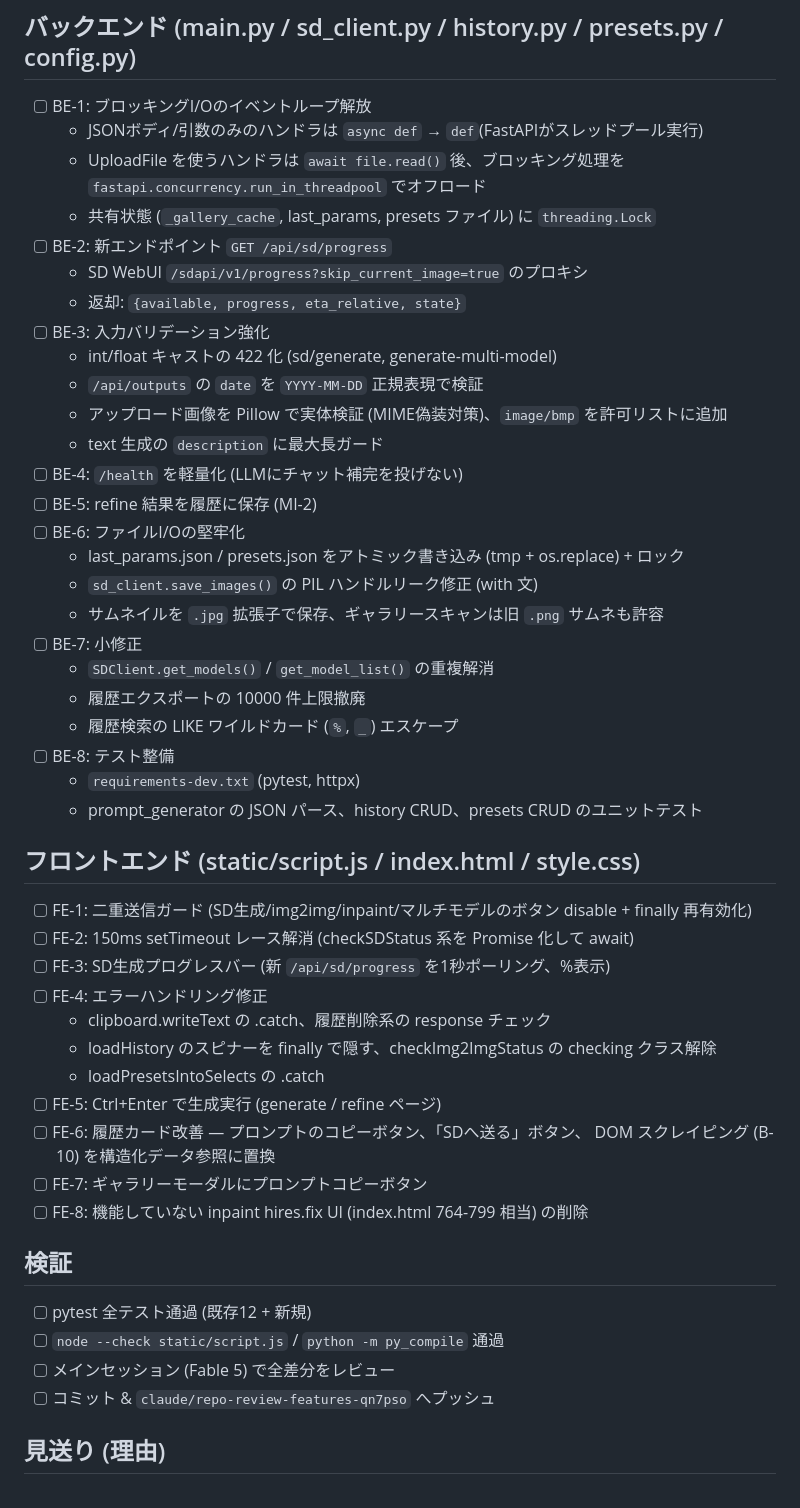
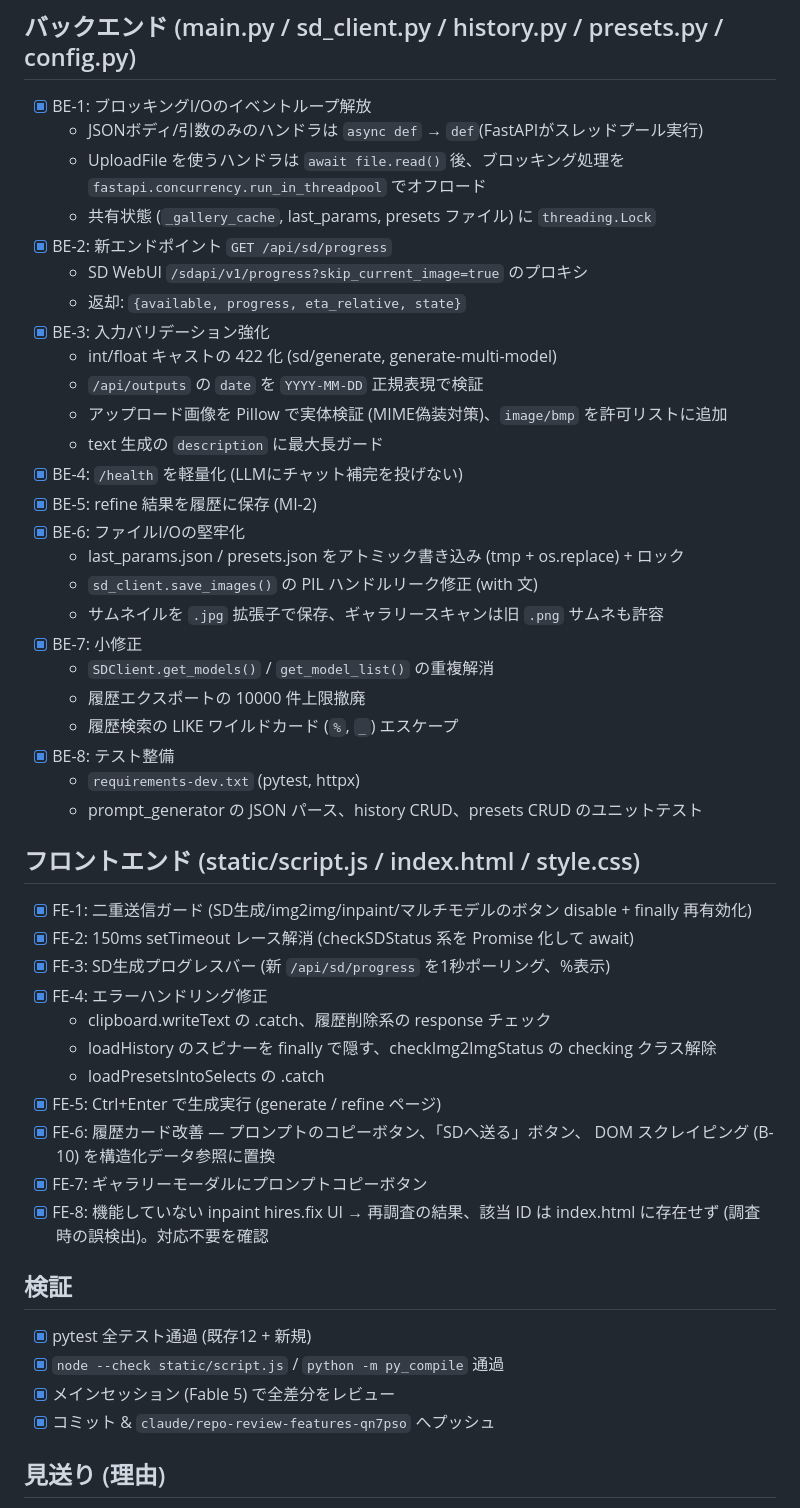
Before and after one commit to sj55576/Img2sdtxt, a Markdown page: tasks/todo.md, the part around one of its changes. Rendered like a GitHub page.

```diff
--- a/tasks/todo.md
+++ b/tasks/todo.md
@@ -5,54 +5,54 @@
 
 ## バックエンド (main.py / sd_client.py / history.py / presets.py / config.py)
 
-- [ ] BE-1: ブロッキングI/Oのイベントループ解放
+- [x] BE-1: ブロッキングI/Oのイベントループ解放
   - JSONボディ/引数のみのハンドラは `async def` → `def`(FastAPIがスレッドプール実行)
   - UploadFile を使うハンドラは `await file.read()` 後、ブロッキング処理を
     `fastapi.concurrency.run_in_threadpool` でオフロード
   - 共有状態 (`_gallery_cache`, last_params, presets ファイル) に `threading.Lock`
-- [ ] BE-2: 新エンドポイント `GET /api/sd/progress`
+- [x] BE-2: 新エンドポイント `GET /api/sd/progress`
   - SD WebUI `/sdapi/v1/progress?skip_current_image=true` のプロキシ
   - 返却: `{available, progress, eta_relative, state}`
-- [ ] BE-3: 入力バリデーション強化
+- [x] BE-3: 入力バリデーション強化
   - int/float キャストの 422 化 (sd/generate, generate-multi-model)
   - `/api/outputs` の `date` を `YYYY-MM-DD` 正規表現で検証
   - アップロード画像を Pillow で実体検証 (MIME偽装対策)、`image/bmp` を許可リストに追加
   - text 生成の `description` に最大長ガード
-- [ ] BE-4: `/health` を軽量化 (LLMにチャット補完を投げない)
-- [ ] BE-5: refine 結果を履歴に保存 (MI-2)
-- [ ] BE-6: ファイルI/Oの堅牢化
+- [x] BE-4: `/health` を軽量化 (LLMにチャット補完を投げない)
+- [x] BE-5: refine 結果を履歴に保存 (MI-2)
+- [x] BE-6: ファイルI/Oの堅牢化
   - last_params.json / presets.json をアトミック書き込み (tmp + os.replace) + ロック
   - `sd_client.save_images()` の PIL ハンドルリーク修正 (with 文)
   - サムネイルを `.jpg` 拡張子で保存、ギャラリースキャンは旧 `.png` サムネも許容
-- [ ] BE-7: 小修正
+- [x] BE-7: 小修正
   - `SDClient.get_models()` / `get_model_list()` の重複解消
   - 履歴エクスポートの 10000 件上限撤廃
   - 履歴検索の LIKE ワイルドカード (`%`, `_`) エスケープ
-- [ ] BE-8: テスト整備
+- [x] BE-8: テスト整備
   - `requirements-dev.txt` (pytest, httpx)
   - prompt_generator の JSON パース、history CRUD、presets CRUD のユニットテスト
 
 ## フロントエンド (static/script.js / index.html / style.css)
 
-- [ ] FE-1: 二重送信ガード (SD生成/img2img/inpaint/マルチモデルのボタン disable + finally 再有効化)
-- [ ] FE-2: 150ms setTimeout レース解消 (checkSDStatus 系を Promise 化して await)
-- [ ] FE-3: SD生成プログレスバー (新 `/api/sd/progress` を1秒ポーリング、%表示)
-- [ ] FE-4: エラーハンドリング修正
+- [x] FE-1: 二重送信ガード (SD生成/img2img/inpaint/マルチモデルのボタン disable + finally 再有効化)
+- [x] FE-2: 150ms setTimeout レース解消 (checkSDStatus 系を Promise 化して await)
+- [x] FE-3: SD生成プログレスバー (新 `/api/sd/progress` を1秒ポーリング、%表示)
+- [x] FE-4: エラーハンドリング修正
   - clipboard.writeText の .catch、履歴削除系の response チェック
   - loadHistory のスピナーを finally で隠す、checkImg2ImgStatus の checking クラス解除
   - loadPresetsIntoSelects の .catch
-- [ ] FE-5: Ctrl+Enter で生成実行 (generate / refine ページ)
-- [ ] FE-6: 履歴カード改善 — プロンプトのコピーボタン、「SDへ送る」ボタン、
+- [x] FE-5: Ctrl+Enter で生成実行 (generate / refine ページ)
+- [x] FE-6: 履歴カード改善 — プロンプトのコピーボタン、「SDへ送る」ボタン、
   DOM スクレイピング (B-10) を構造化データ参照に置換
-- [ ] FE-7: ギャラリーモーダルにプロンプトコピーボタン
-- [ ] FE-8: 機能していない inpaint hires.fix UI (index.html 764-799 相当) の削除
+- [x] FE-7: ギャラリーモーダルにプロンプトコピーボタン
+- [x] FE-8: 機能していない inpaint hires.fix UI → 再調査の結果、該当 ID は index.html に存在せず (調査時の誤検出)。対応不要を確認
 
 ## 検証
 
-- [ ] pytest 全テスト通過 (既存12 + 新規)
-- [ ] `node --check static/script.js` / `python -m py_compile` 通過
-- [ ] メインセッション (Fable 5) で全差分をレビュー
-- [ ] コミット & `claude/repo-review-features-qn7pso` へプッシュ
+- [x] pytest 全テスト通過 (既存12 + 新規)
+- [x] `node --check static/script.js` / `python -m py_compile` 通過
+- [x] メインセッション (Fable 5) で全差分をレビュー
+- [x] コミット & `claude/repo-review-features-qn7pso` へプッシュ
 
 ## 見送り (理由)
 
```
Also changed, not shown: other parts of tasks/todo.md (+14 -1 lines), README.md (+10 -0 lines).
